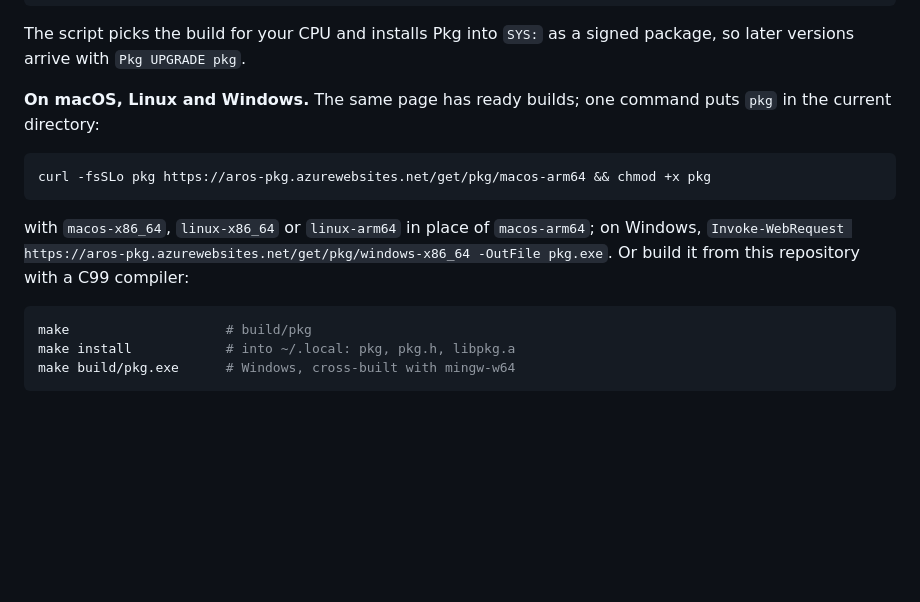
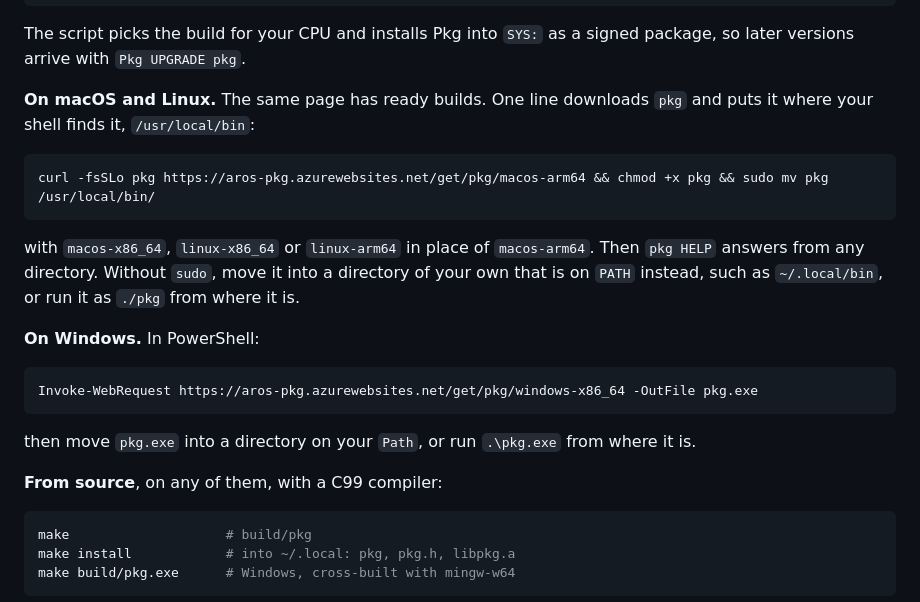
Before and after one commit to bitplane/aros-pkg, a Markdown page: README.md, the part around the change. GitHub-like rendering; blank space fills up the shorter version.

Commit message:
README: the install line puts pkg on PATH
The owner followed the previous line: pkg landed in the home directory and
'pkg' was not found. The line now moves it into /usr/local/bin, says what to
do without sudo, and separates Windows.

````diff
--- a/README.md
+++ b/README.md
@@ -33,17 +33,28 @@ Execute Work:pkg-x86_64/Install-Pkg Work:pkg-x86_64
 The script picks the build for your CPU and installs Pkg into `SYS:` as a
 signed package, so later versions arrive with `Pkg UPGRADE pkg`.
 
-**On macOS, Linux and Windows.** The same page has ready builds; one
-command puts `pkg` in the current directory:
+**On macOS and Linux.** The same page has ready builds. One line downloads
+`pkg` and puts it where your shell finds it, `/usr/local/bin`:
 
 ```sh
-curl -fsSLo pkg https://aros-pkg.azurewebsites.net/get/pkg/macos-arm64 && chmod +x pkg
+curl -fsSLo pkg https://aros-pkg.azurewebsites.net/get/pkg/macos-arm64 && chmod +x pkg && sudo mv pkg /usr/local/bin/
 ```
 
 with `macos-x86_64`, `linux-x86_64` or `linux-arm64` in place of
-`macos-arm64`; on Windows, `Invoke-WebRequest
-https://aros-pkg.azurewebsites.net/get/pkg/windows-x86_64 -OutFile pkg.exe`.
-Or build it from this repository with a C99 compiler:
+`macos-arm64`. Then `pkg HELP` answers from any directory. Without `sudo`,
+move it into a directory of your own that is on `PATH` instead, such as
+`~/.local/bin`, or run it as `./pkg` from where it is.
+
+**On Windows.** In PowerShell:
+
+```powershell
+Invoke-WebRequest https://aros-pkg.azurewebsites.net/get/pkg/windows-x86_64 -OutFile pkg.exe
+```
+
+then move `pkg.exe` into a directory on your `Path`, or run `.\pkg.exe`
+from where it is.
+
+**From source**, on any of them, with a C99 compiler:
 
 ```sh
 make                    # build/pkg
````
